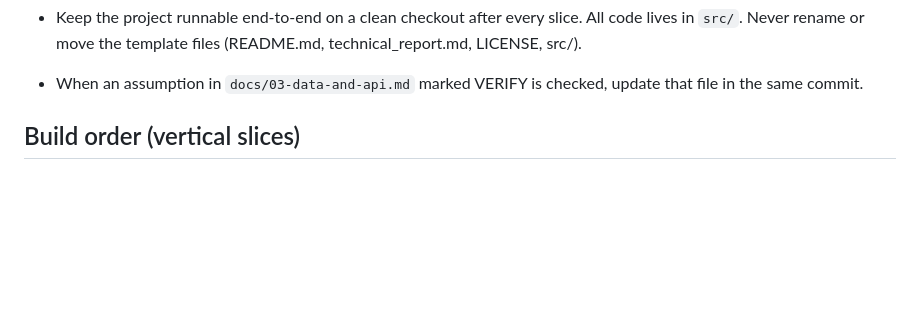
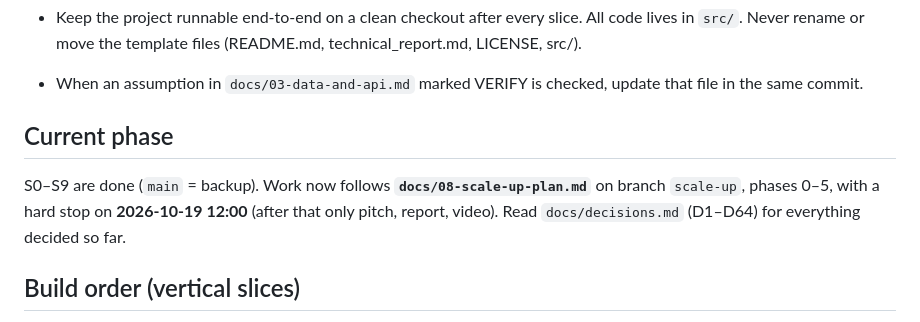
Before and after one commit to Dinesh18S/parltopics, a Markdown page: AGENTS.md, the part around the change. GitHub-like rendering; blank space fills up the shorter version.

Commit message:
Add scale-up plan documentation and current phase details

```diff
--- a/AGENTS.md
+++ b/AGENTS.md
@@ -24,6 +24,10 @@ You are building ParlTopics: an open, topic-agnostic classifier for Swiss parlia
 - Do not tune prompts or thresholds on test samples.
 - Keep the project runnable end-to-end on a clean checkout after every slice. All code lives in `src/`. Never rename or move the template files (README.md, technical_report.md, LICENSE, src/).
 - When an assumption in `docs/03-data-and-api.md` marked VERIFY is checked, update that file in the same commit.
+
+## Current phase
+
+S0–S9 are done (`main` = backup). Work now follows **`docs/08-scale-up-plan.md`** on branch `scale-up`, phases 0–5, with a hard stop on **2026-10-19 12:00** (after that only pitch, report, video). Read `docs/decisions.md` (D1–D64) for everything decided so far.
 
 ## Build order (vertical slices)
 
```
Also changed, not shown: docs/08-scale-up-plan.md (added, +66 -0 lines).
